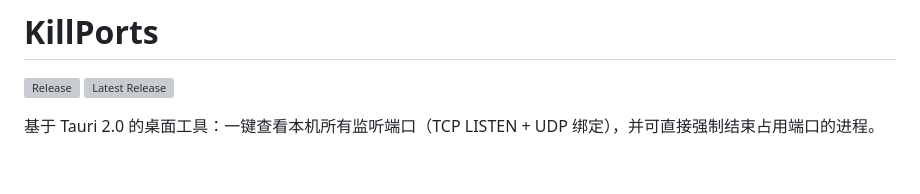
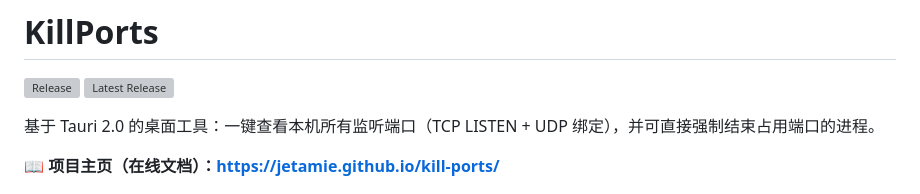
Before and after one commit to jetamie/kill-ports, a Markdown page: README.md, the part around the change. GitHub-like rendering; blank space fills up the shorter version; grey boxes are pictures that could not be loaded.

Commit message:
docs: README 添加项目主页链接

```diff
--- a/README.md
+++ b/README.md
@@ -4,6 +4,8 @@
 [![Latest Release](https://img.shields.io/github/v/release/jetamie/kill-ports)](https://github.com/jetamie/kill-ports/releases/latest)
 
 基于 Tauri 2.0 的桌面工具：一键查看本机所有监听端口（TCP LISTEN + UDP 绑定），并可直接强制结束占用端口的进程。
+
+**📖 项目主页（在线文档）：<https://jetamie.github.io/kill-ports/>**
 
 ![界面预览](docs/preview.png)
 
```
